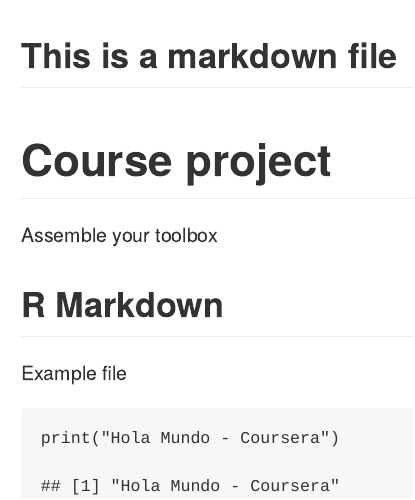
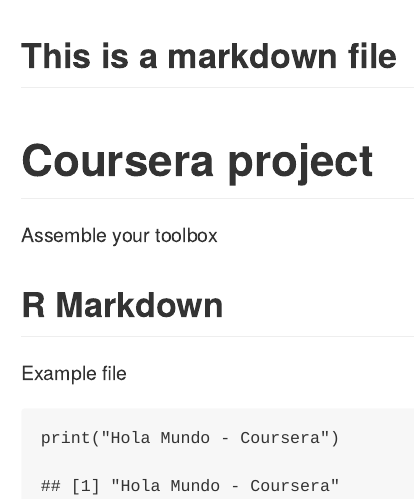
Before and after one commit to dacgt/datasciencecoursera, an R Markdown document (HelloWorld.Rmd): the page in a window 1100 px wide, from its top. The pictures show the output file HelloWorld.md that the author committed with the source, drawn offline in the style of GitHub.

Commit message:
Correct the title of docuemnt

```diff
--- a/HelloWorld.Rmd
+++ b/HelloWorld.Rmd
@@ -2,12 +2,12 @@
 title: "HelloWorld"
 author: "Danilo Ac"
 date: "6/9/2020"
-output: pdf_document
+output: md_document
 ---
 
 ## This is a markdown file
 
-# Course project
+# Coursera project
 Assemble your toolbox
 
 ## R Markdown
```
Also changed, not shown: HelloWorld.md.
